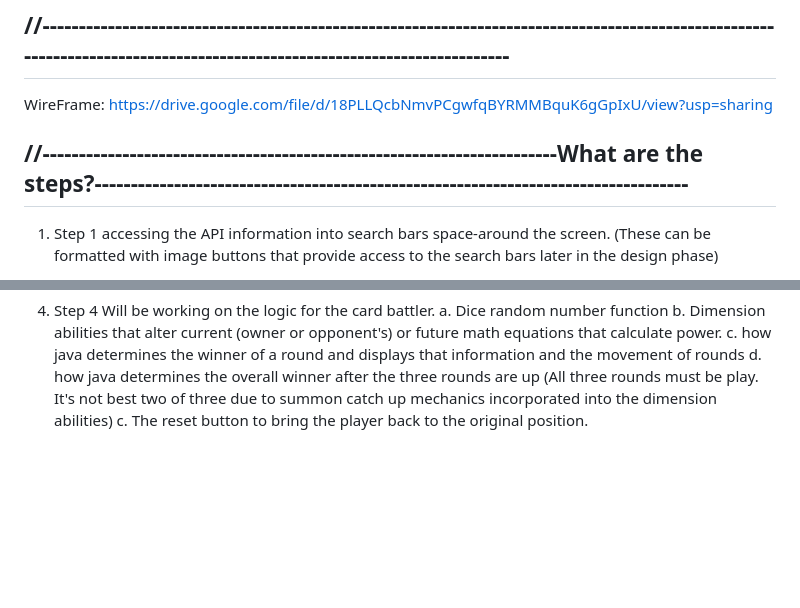
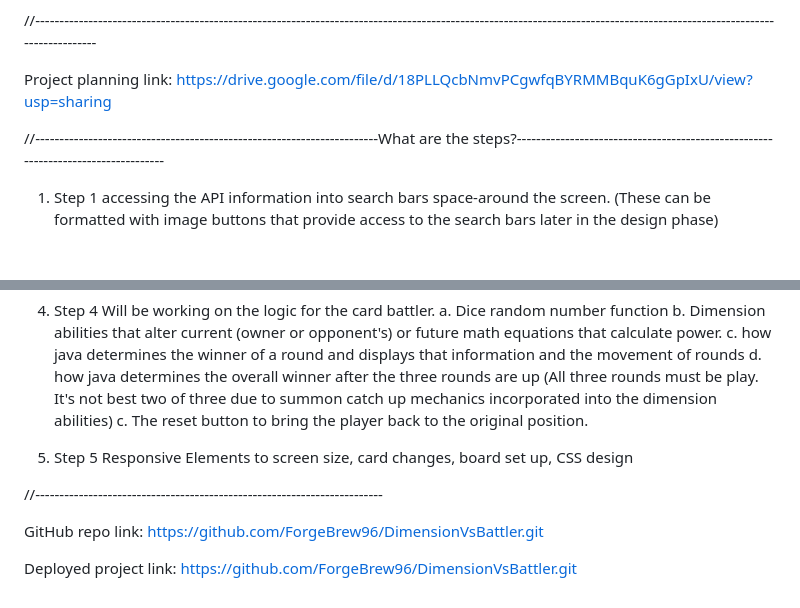
Before and after one commit to ForgeBrew96/DimensionVsBattler, a Markdown page: README.md, 2 parts joined by grey strips. GitHub-like rendering; blank space fills up the shorter version.

```diff
--- a/README.md
+++ b/README.md
@@ -24,15 +23,13 @@ Players will not only be able to use the search function to pull up team mates f
 Players will battle in 3 rounds. Their character's will battle it off one v one format and have their power determined by a random number generator clothed in a dice mechanic.  The winner will be determined by a math comparison function in Java, that will compare the character's power, but now before Dimension abilities are activated and applied to the equation! The dimension abilities will be applied to dimensions and not each individual character (since that'd be waaaay too many).
 
 //------------------------------------------------------------------------------------------------------------------------------------------------------------------------
---------------------------------------------------------------------------------------------------------------------------------------------------------------------------
 
 
-WireFrame:           https://drive.google.com/file/d/18PLLQcbNmvPCgwfqBYRMMBquK6gGpIxU/view?usp=sharing
+
+Project planning link: <https://drive.google.com/file/d/18PLLQcbNmvPCgwfqBYRMMBquK6gGpIxU/view?usp=sharing>
 
 
 //-----------------------------------------------------------------------What are the steps?----------------------------------------------------------------------------------
-------------------------------------------------------------------------------------------------------------------------------------------------------------------------------
-
 1. Step 1 accessing the API information into search bars space-around the screen. (These can be formatted with image buttons that provide access to the search bars later in the design phase)
 
 2. Step 2 will be formatting the character's information that's gathered from the API into formatted cards. (Simple formatted cards without any abilities, but simple information input on to parent elements that have the key design aspects as child elements on the card)
@@ -45,3 +42,11 @@ WireFrame:           https://drive.google.com/file/d/18PLLQcbNmvPCgwfqBYRMMBquK6
     c. how java determines the winner of a round and displays that information and the movement of rounds
     d. how java determines the overall winner after the three rounds are up (All three rounds must be play. It's not best two of three due to summon catch up mechanics incorporated into the dimension abilities)
     c. The reset button to bring the player back to the original position.
+
+5. Step 5 Responsive Elements to screen size, card changes, board set up, CSS design
+
+//------------------------------------------------------------------------
+
+GitHub repo link: <https://github.com/ForgeBrew96/DimensionVsBattler.git>
+
+Deployed project link: <https://github.com/ForgeBrew96/DimensionVsBattler.git>
```
Also changed, not shown: other parts of README.md (+0 -1 lines).
